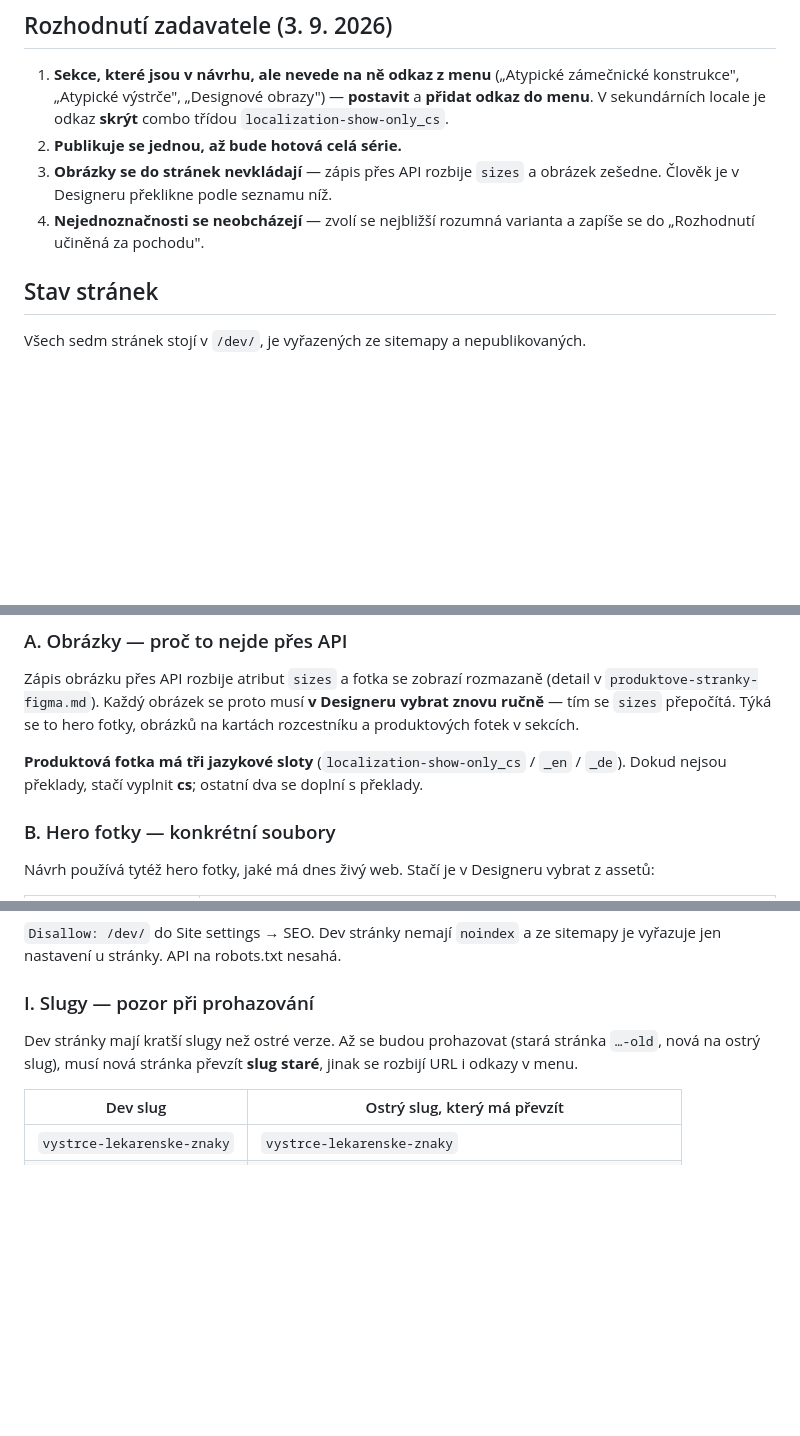
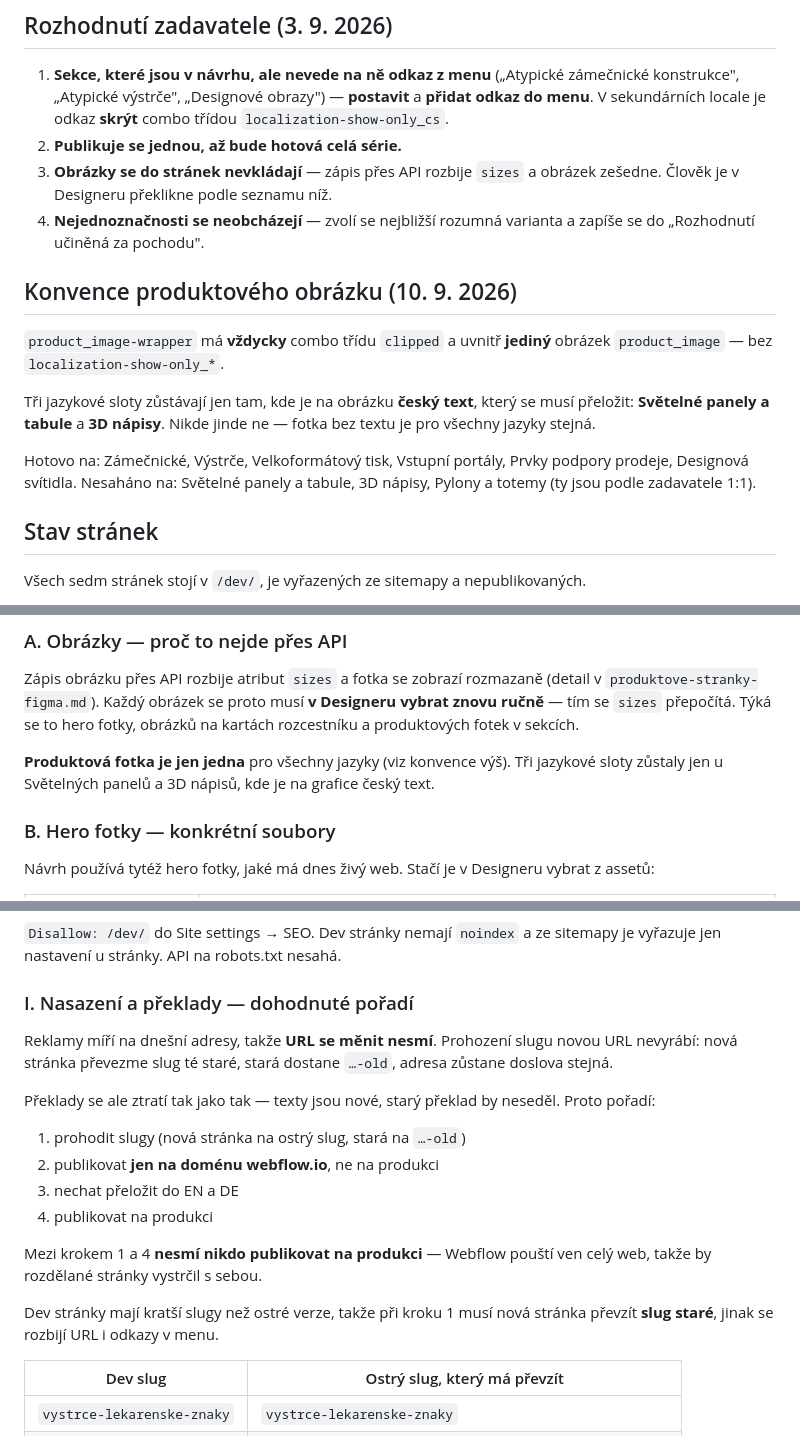
Before and after one commit to lukas-webkit-studio/eldr, a Markdown page: docs/produktove-stranky-stav.md, 3 parts joined by grey strips. GitHub-like rendering; blank space fills up the shorter version.

Commit message:
Produktový obrázek: jeden pro všechny jazyky, wrapper vždy clipped
Tři jazykové sloty existovaly kvůli grafikám s českým textem — ty jsou
jen na Světelných panelech a 3D nápisech. Jinde je fotka bez textu,
takže pro všechny jazyky stejná.

Předěláno na Zámečnických, Výstrčích, Velkoformátovém tisku, Vstupních
portálech, Prvcích podpory prodeje a Designových svítidlech: smazané
en/de kopie, ze zbylého obrázku sundaná localization třída a odstraněná
zděděná kombo třída 3d-napisy, na wrapper přidáno clipped.

Zapsané je i dohodnuté pořadí nasazení: prohodit slugy (URL zůstává),
publikovat jen na webflow.io, přeložit, teprve pak produkce.

Co-Authored-By: Claude Opus 5 <noreply@anthropic.com>
Claude-Session: https://claude.ai/code/session_01QwBc9aP25bzN4TazddV548

```diff
--- a/docs/produktove-stranky-stav.md
+++ b/docs/produktove-stranky-stav.md
@@ -16,6 +16,19 @@ v nové session. Postup, mapa framů a technické limity jsou v
    a obrázek zešedne. Člověk je v Designeru překlikne podle seznamu níž.
 4. **Nejednoznačnosti se neobcházejí** — zvolí se nejbližší rozumná
    varianta a zapíše se do „Rozhodnutí učiněná za pochodu".
+
+## Konvence produktového obrázku (10. 9. 2026)
+
+`product_image-wrapper` má **vždycky** combo třídu `clipped` a uvnitř
+**jediný** obrázek `product_image` — bez `localization-show-only_*`.
+
+Tři jazykové sloty zůstávají jen tam, kde je na obrázku **český text**,
+který se musí přeložit: **Světelné panely a tabule** a **3D nápisy**.
+Nikde jinde ne — fotka bez textu je pro všechny jazyky stejná.
+
+Hotovo na: Zámečnické, Výstrče, Velkoformátový tisk, Vstupní portály,
+Prvky podpory prodeje, Designová svítidla. Nesaháno na: Světelné panely
+a tabule, 3D nápisy, Pylony a totemy (ty jsou podle zadavatele 1:1).
 
 ## Stav stránek
 
@@ -65,9 +78,9 @@ proto musí **v Designeru vybrat znovu ručně** — tím se `sizes`
 přepočítá. Týká se to hero fotky, obrázků na kartách rozcestníku
 a produktových fotek v sekcích.
 
-**Produktová fotka má tři jazykové sloty** (`localization-show-only_cs`
-/ `_en` / `_de`). Dokud nejsou překlady, stačí vyplnit **cs**; ostatní
-dva se doplní s překlady.
+**Produktová fotka je jen jedna** pro všechny jazyky (viz konvence výš).
+Tři jazykové sloty zůstaly jen u Světelných panelů a 3D nápisů, kde je
+na grafice český text.
 
 ### B. Hero fotky — konkrétní soubory
 
@@ -162,11 +175,25 @@ a zásah do něj se projeví všude.
 a ze sitemapy je vyřazuje jen nastavení u stránky. API na robots.txt
 nesahá.
 
-### I. Slugy — pozor při prohazování
+### I. Nasazení a překlady — dohodnuté pořadí
 
-Dev stránky mají kratší slugy než ostré verze. Až se budou prohazovat
-(stará stránka `…-old`, nová na ostrý slug), musí nová stránka převzít
-**slug staré**, jinak se rozbijí URL i odkazy v menu.
+Reklamy míří na dnešní adresy, takže **URL se měnit nesmí**. Prohození
+slugu novou URL nevyrábí: nová stránka převezme slug té staré, stará
+dostane `…-old`, adresa zůstane doslova stejná.
+
+Překlady se ale ztratí tak jako tak — texty jsou nové, starý překlad by
+neseděl. Proto pořadí:
+
+1. prohodit slugy (nová stránka na ostrý slug, stará na `…-old`)
+2. publikovat **jen na doménu webflow.io**, ne na produkci
+3. nechat přeložit do EN a DE
+4. publikovat na produkci
+
+Mezi krokem 1 a 4 **nesmí nikdo publikovat na produkci** — Webflow pouští
+ven celý web, takže by rozdělané stránky vystrčil s sebou.
+
+Dev stránky mají kratší slugy než ostré verze, takže při kroku 1 musí
+nová stránka převzít **slug staré**, jinak se rozbijí URL i odkazy v menu.
 
 | Dev slug | Ostrý slug, který má převzít |
 |---|---|
```
Also changed, not shown: other parts of docs/produktove-stranky-stav.md (+1 -1 lines).
